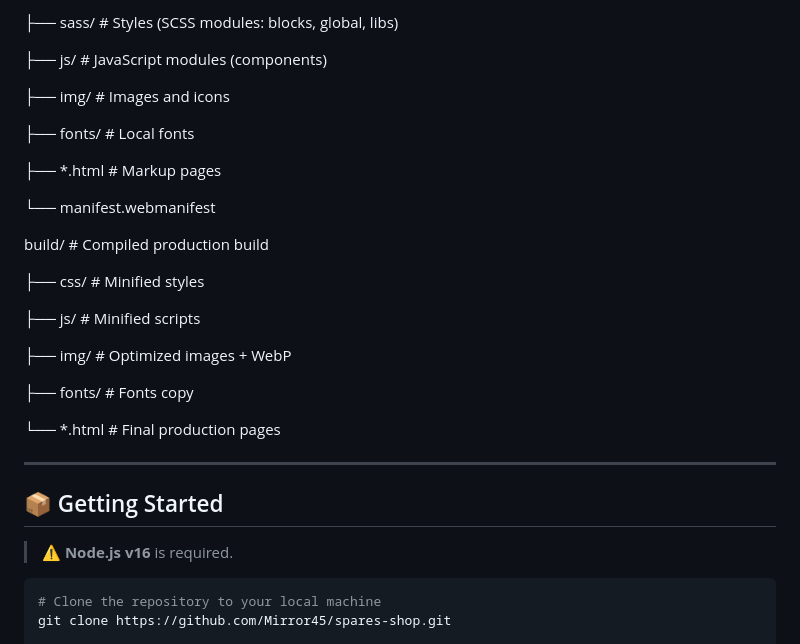
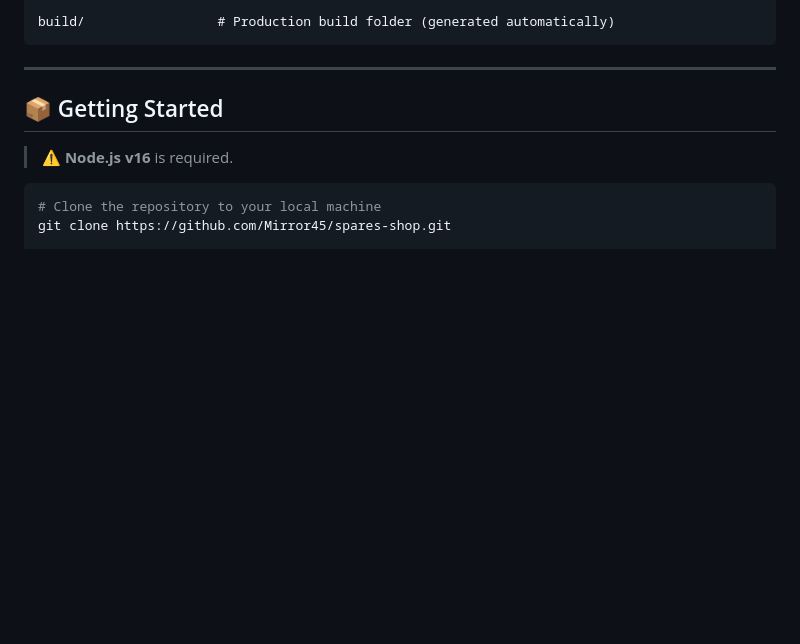
Before and after one commit to Mirror45/spares-shop, a Markdown page: Readme.md, the part around one of its changes. Rendered like a GitHub page; blank space fills up the shorter version.

````diff
--- a/Readme.md
+++ b/Readme.md
@@ -65,28 +71,6 @@ source/
 
-├── sass/              # Styles (SCSS modules: blocks, global, libs)
-
-├── js/                # JavaScript modules (components)
-
-├── img/               # Images and icons
-
-├── fonts/             # Local fonts
-
-├── *.html             # Markup pages
-
-└── manifest.webmanifest
-
-build/                 # Compiled production build
-
-├── css/               # Minified styles
-
-├── js/                # Minified scripts
-
-├── img/               # Optimized images + WebP
-
-├── fonts/             # Fonts copy
-
-└── *.html             # Final production pages
-
+build/                 # Production build folder (generated automatically)
+```
 
 ---
 
````
Also changed, not shown: other parts of Readme.md (+44 -38 lines).
